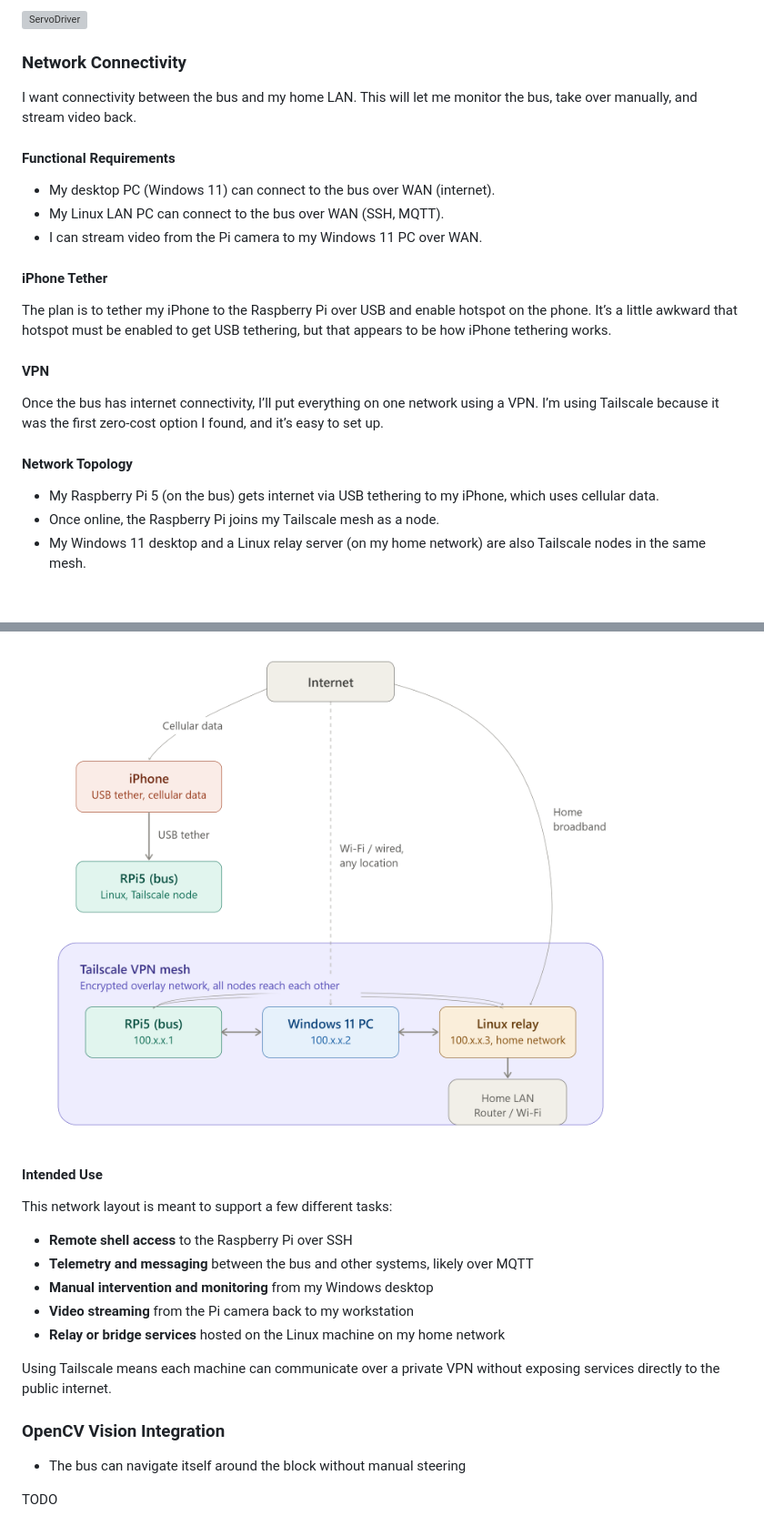
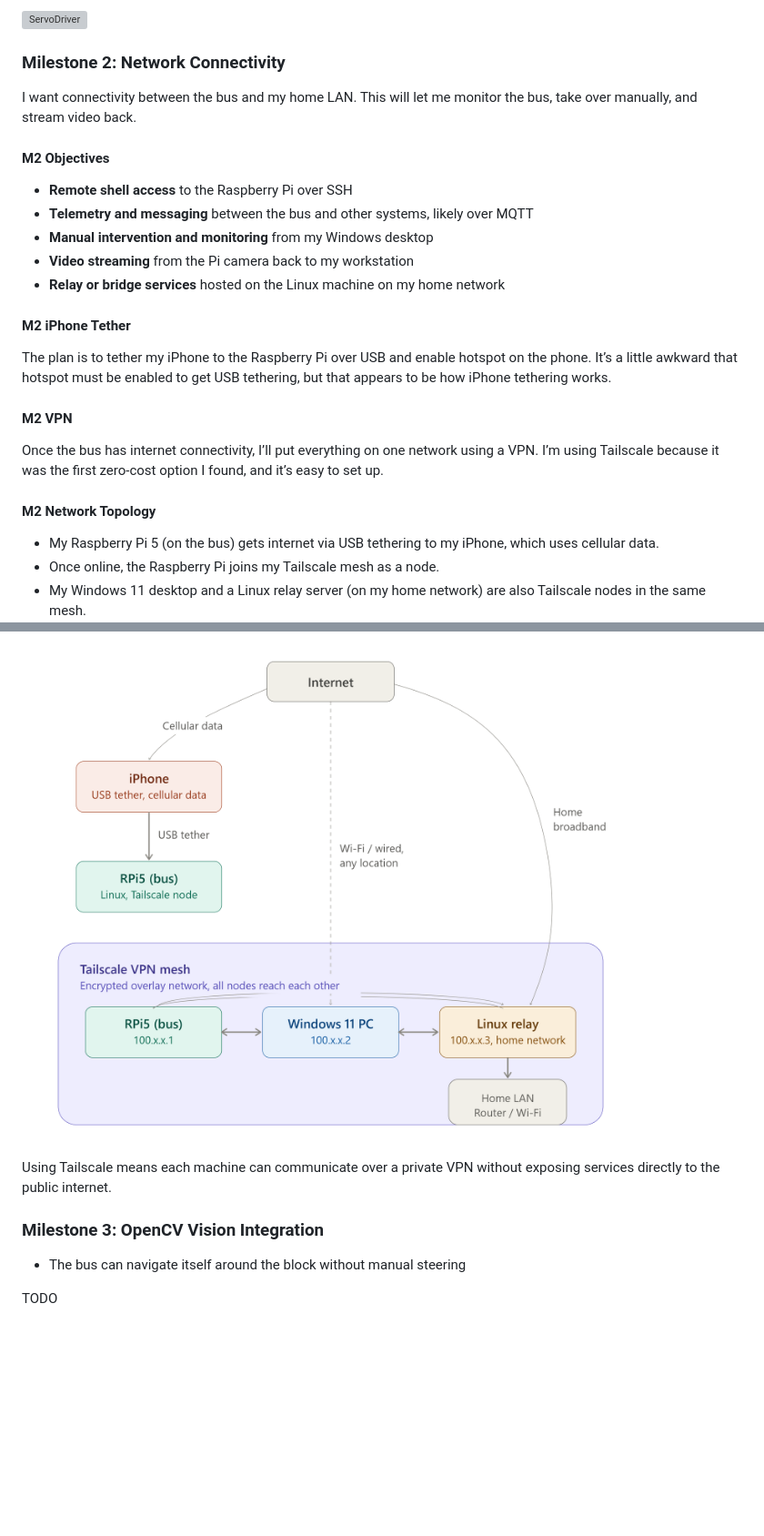
Before and after one commit to gladish/autobus, a Markdown page: README.md, 2 parts joined by grey strips. Shown at 91% size. GitHub-like rendering; blank space fills up the shorter version; grey boxes are pictures that could not be loaded.

```diff
--- a/README.md
+++ b/README.md
@@ -49,25 +49,27 @@ The Adafruit PCA9685 servo driver is connected and working. The PCA9685 is conne
 
 ![ServoDriver](docs/images/servo_driver.png)
 
-### Network Connectivity
+### Milestone 2: Network Connectivity
 
 I want connectivity between the bus and my home LAN. This will let me monitor the bus, take over manually, and stream video back.
 
-#### Functional Requirements
+#### M2 Objectives
 
-- My desktop PC (Windows 11) can connect to the bus over WAN (internet).
-- My Linux LAN PC can connect to the bus over WAN (SSH, MQTT).
-- I can stream video from the Pi camera to my Windows 11 PC over WAN.
+- **Remote shell access** to the Raspberry Pi over SSH
+- **Telemetry and messaging** between the bus and other systems, likely over MQTT
+- **Manual intervention and monitoring** from my Windows desktop
+- **Video streaming** from the Pi camera back to my workstation
+- **Relay or bridge services** hosted on the Linux machine on my home network
 
-#### iPhone Tether
+#### M2 iPhone Tether
 
 The plan is to tether my iPhone to the Raspberry Pi over USB and enable hotspot on the phone. It’s a little awkward that hotspot must be enabled to get USB tethering, but that appears to be how iPhone tethering works.
 
-#### VPN
+#### M2 VPN
 
 Once the bus has internet connectivity, I’ll put everything on one network using a VPN. I’m using Tailscale because it was the first zero-cost option I found, and it’s easy to set up.
 
-#### Network Topology
+#### M2 Network Topology
 
 - My Raspberry Pi 5 (on the bus) gets internet via USB tethering to my iPhone, which uses cellular data.
 - Once online, the Raspberry Pi joins my Tailscale mesh as a node.
@@ -76,19 +78,9 @@ Once the bus has internet connectivity, I’ll put everything on one network usi
 
 ![Network Topology](docs/images/bus_tailscale_network_diagram.png)
 
-#### Intended Use
-
-This network layout is meant to support a few different tasks:
-
-- **Remote shell access** to the Raspberry Pi over SSH
-- **Telemetry and messaging** between the bus and other systems, likely over MQTT
-- **Manual intervention and monitoring** from my Windows desktop
-- **Video streaming** from the Pi camera back to my workstation
-- **Relay or bridge services** hosted on the Linux machine on my home network
-
 Using Tailscale means each machine can communicate over a private VPN without exposing services directly to the public internet.
 
-### OpenCV Vision Integration
+### Milestone 3: OpenCV Vision Integration
 - The bus can navigate itself around the block without manual steering
 
 TODO
```
Also changed, not shown: other parts of README.md (+2 -2 lines).
